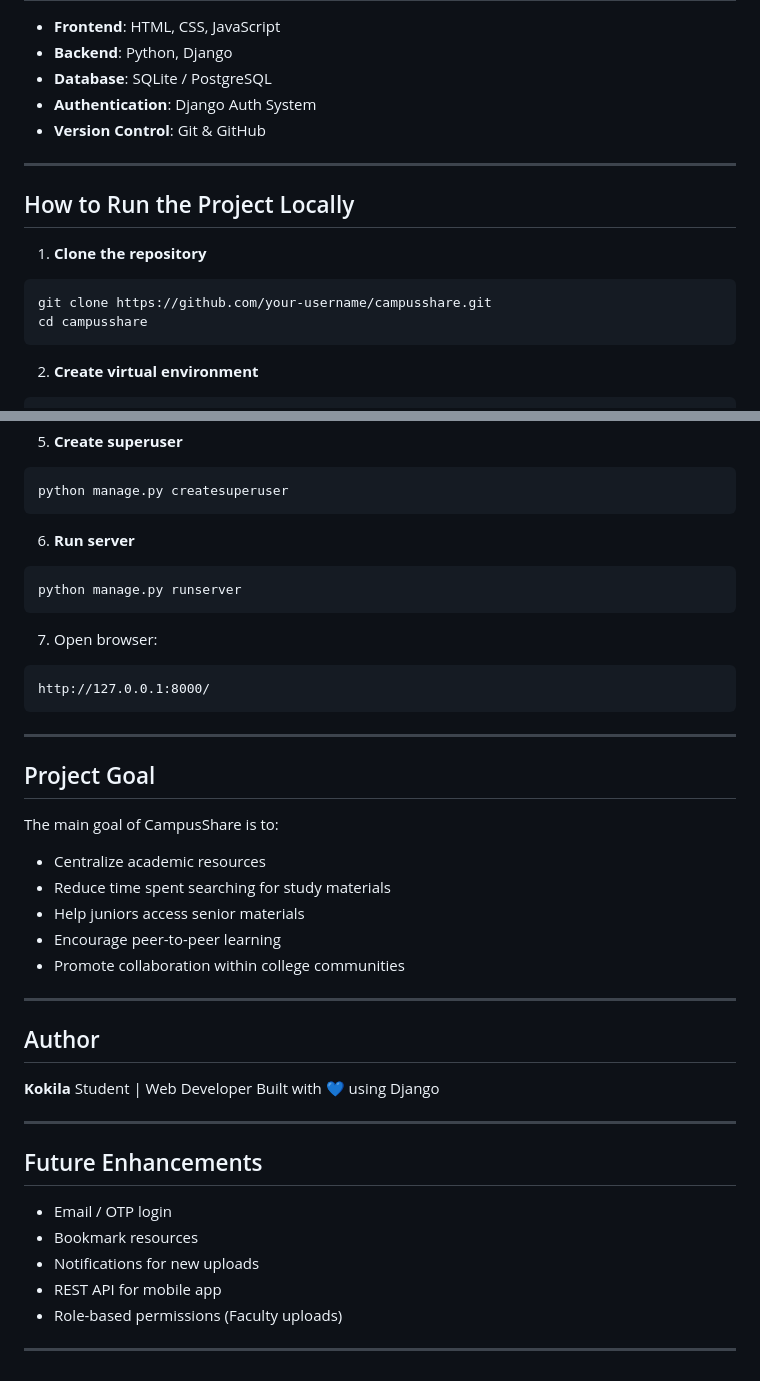
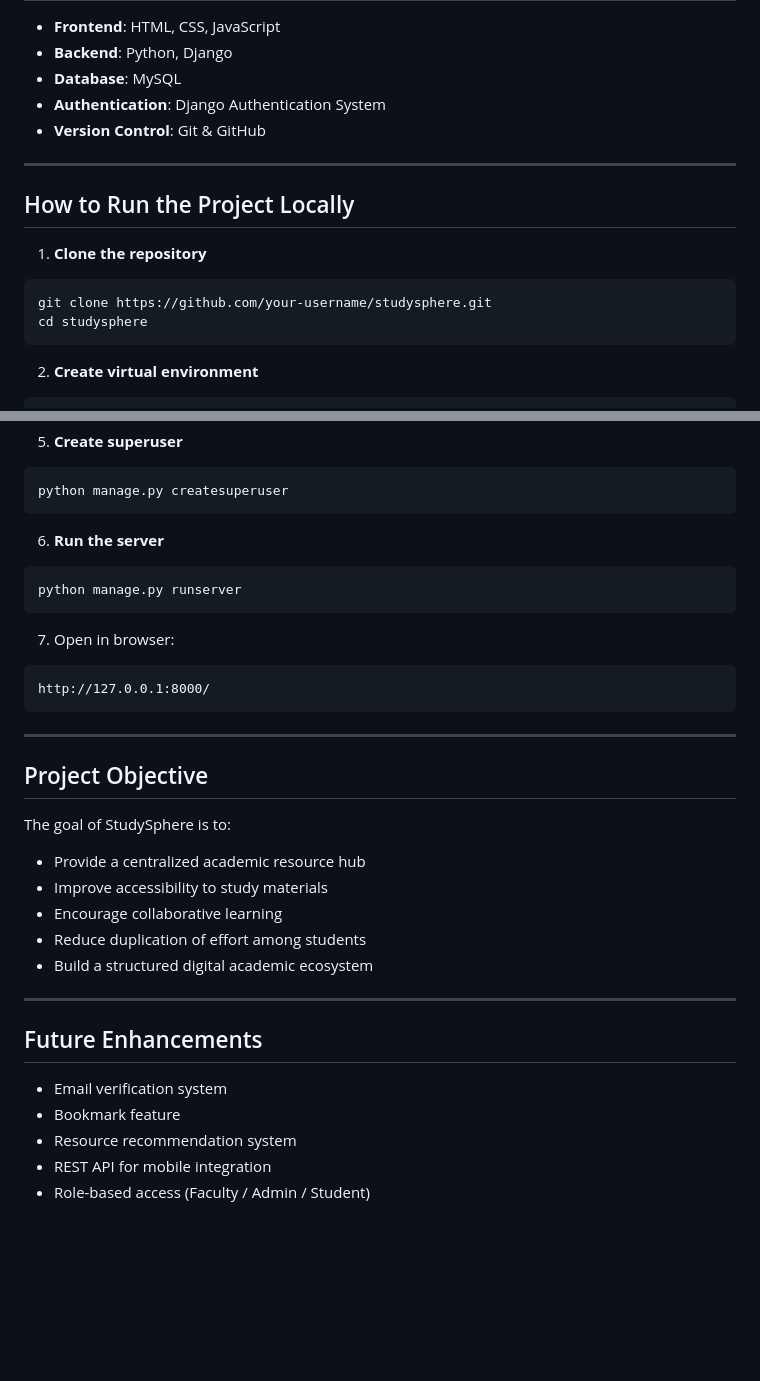
Before and after one commit to Prvn-1/StudySphere-, a Markdown page: README.md, 2 parts joined by grey strips. GitHub-like rendering; blank space fills up the shorter version.

````diff
--- a/README.md
+++ b/README.md
@@ -73,19 +75,19 @@ CampusShare follows **Django’s MVT (Model–View–Template)** architecture:
 
 * **Frontend**: HTML, CSS, JavaScript
 * **Backend**: Python, Django
-* **Database**: SQLite / PostgreSQL
-* **Authentication**: Django Auth System
+* **Database**: MySQL
+* **Authentication**: Django Authentication System
 * **Version Control**: Git & GitHub
 
 ---
 
-##  How to Run the Project Locally
+## How to Run the Project Locally
 
 1. **Clone the repository**
 
 ```bash
-git clone https://github.com/your-username/campusshare.git
-cd campusshare
+git clone https://github.com/your-username/studysphere.git
+cd studysphere
 ```
 
 2. **Create virtual environment**
@@ -113,13 +115,13 @@ python manage.py migrate
 python manage.py createsuperuser
 ```
 
-6. **Run server**
+6. **Run the server**
 
 ```bash
 python manage.py runserver
 ```
 
-7. Open browser:
+7. Open in browser:
 
 ```
 http://127.0.0.1:8000/
@@ -127,32 +129,23 @@ http://127.0.0.1:8000/
 
 ---
 
-##  Project Goal
+## Project Objective
 
-The main goal of CampusShare is to:
+The goal of StudySphere is to:
 
-* Centralize academic resources
-* Reduce time spent searching for study materials
-* Help juniors access senior materials
-* Encourage peer-to-peer learning
-* Promote collaboration within college communities
+* Provide a centralized academic resource hub
+* Improve accessibility to study materials
+* Encourage collaborative learning
+* Reduce duplication of effort among students
+* Build a structured digital academic ecosystem
 
 ---
 
-##  Author
 
-**Kokila**
-Student | Web Developer
-Built with 💙 using Django
+## Future Enhancements
 
----
-
-##  Future Enhancements
-
-* Email / OTP login
-* Bookmark resources
-* Notifications for new uploads
-* REST API for mobile app
-* Role-based permissions (Faculty uploads)
-
----
+* Email verification system
+* Bookmark feature
+* Resource recommendation system
+* REST API for mobile integration
+* Role-based access (Faculty / Admin / Student)
````
Also changed, not shown: other parts of README.md (+40 -38 lines).
